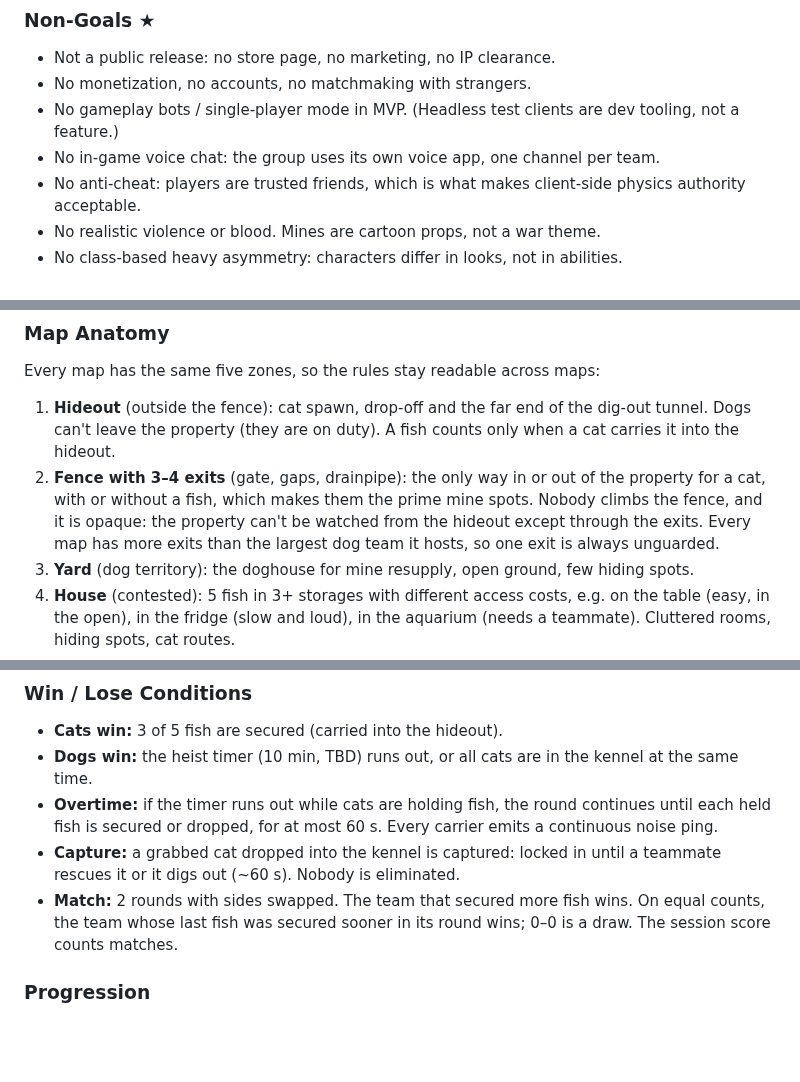
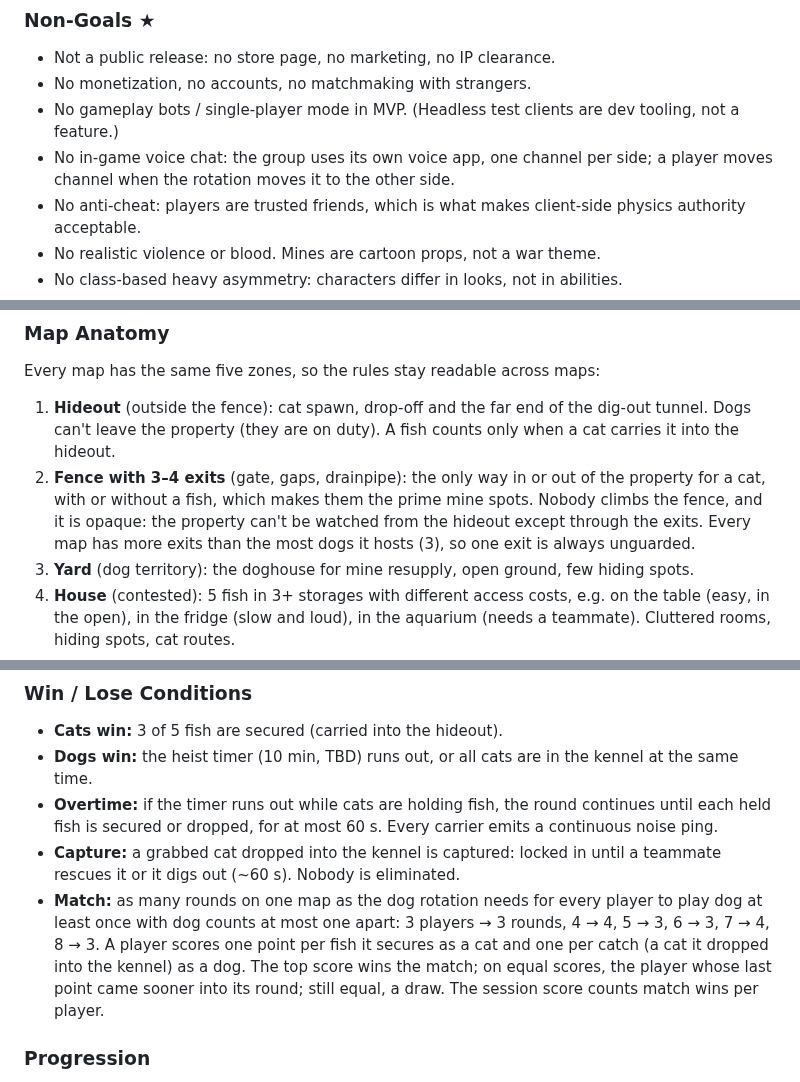
Before and after one commit to Diakov94/Not-the-Time-for-Fish, a Markdown page: GAME.md, 3 parts joined by grey strips. Drawn GitHub-style; blank space fills up the shorter version.

```diff
--- a/GAME.md
+++ b/GAME.md
@@ -72,7 +72,7 @@ Party / Physics-based Team Hide-and-Seek (Heist vs. Defense)
 - Not a public release: no store page, no marketing, no IP clearance.
 - No monetization, no accounts, no matchmaking with strangers.
 - No gameplay bots / single-player mode in MVP. (Headless test clients are dev tooling, not a feature.)
-- No in-game voice chat: the group uses its own voice app, one channel per team.
+- No in-game voice chat: the group uses its own voice app, one channel per side; a player moves channel when the rotation moves it to the other side.
 - No anti-cheat: players are trusted friends, which is what makes client-side physics authority acceptable.
 - No realistic violence or blood. Mines are cartoon props, not a war theme.
 - No class-based heavy asymmetry: characters differ in looks, not in abilities.
@@ -137,7 +137,7 @@ Party / Physics-based Team Hide-and-Seek (Heist vs. Defense)
 Every map has the same five zones, so the rules stay readable across maps:
 
 1. **Hideout** (outside the fence): cat spawn, drop-off and the far end of the dig-out tunnel. Dogs can't leave the property (they are on duty). A fish counts only when a cat carries it into the hideout.
-2. **Fence with 3–4 exits** (gate, gaps, drainpipe): the only way in or out of the property for a cat, with or without a fish, which makes them the prime mine spots. Nobody climbs the fence, and it is opaque: the property can't be watched from the hideout except through the exits. Every map has more exits than the largest dog team it hosts, so one exit is always unguarded.
+2. **Fence with 3–4 exits** (gate, gaps, drainpipe): the only way in or out of the property for a cat, with or without a fish, which makes them the prime mine spots. Nobody climbs the fence, and it is opaque: the property can't be watched from the hideout except through the exits. Every map has more exits than the most dogs it hosts (3), so one exit is always unguarded.
 3. **Yard** (dog territory): the doghouse for mine resupply, open ground, few hiding spots.
 4. **House** (contested): 5 fish in 3+ storages with different access costs, e.g. on the table (easy, in the open), in the fridge (slow and loud), in the aquarium (needs a teammate). Cluttered rooms, hiding spots, cat routes.
 5. **Kennel** (next to the doghouse): a cage where captured cats go. Dogs drop cats in through the hatch; a free cat opens the latch from outside. Placed so a dog can carry a cat there from any fish storage within the wiggle-free time; tuned per map.
@@ -150,7 +150,7 @@ Each map maps these zones onto its theme. In the high-rise: hideout = the neighb
 - **Dogs win:** the heist timer (10 min, TBD) runs out, or all cats are in the kennel at the same time.
 - **Overtime:** if the timer runs out while cats are holding fish, the round continues until each held fish is secured or dropped, for at most 60 s. Every carrier emits a continuous noise ping.
 - **Capture:** a grabbed cat dropped into the kennel is captured: locked in until a teammate rescues it or it digs out (~60 s). Nobody is eliminated.
-- **Match:** 2 rounds with sides swapped. The team that secured more fish wins. On equal counts, the team whose last fish was secured sooner in its round wins; 0–0 is a draw. The session score counts matches.
+- **Match:** as many rounds on one map as the dog rotation needs for every player to play dog at least once with dog counts at most one apart: 3 players → 3 rounds, 4 → 4, 5 → 3, 6 → 3, 7 → 4, 8 → 3. A player scores one point per fish it secures as a cat and one per catch (a cat it dropped into the kennel) as a dog. The top score wins the match; on equal scores, the player whose last point came sooner into its round; still equal, a draw. The session score counts match wins per player.
 
 ### Progression
 
```
Also changed, not shown: other parts of GAME.md (+10 -9 lines), CONTEXT.md (+19 -7 lines).
